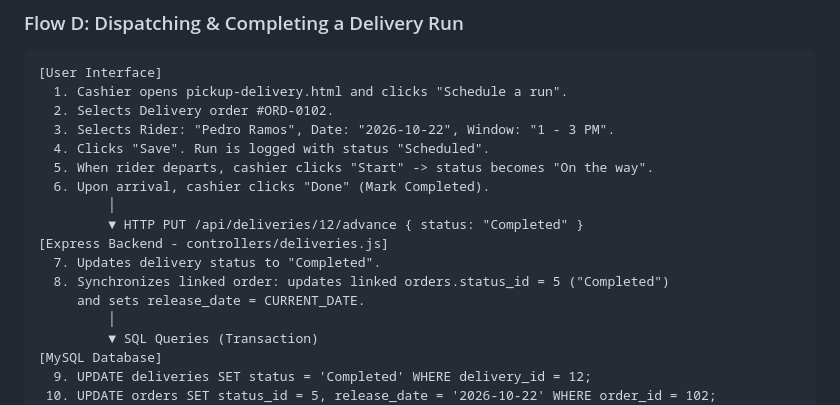
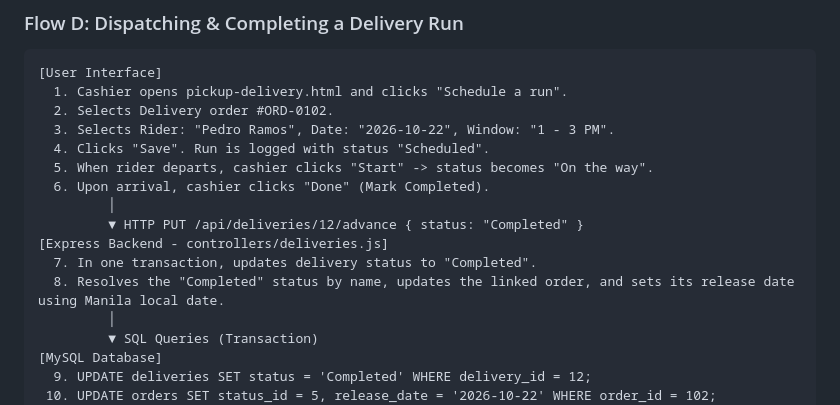
Before and after one commit to AstrooKai/theFloorIsLaba, a Markdown page: README.md, the part around the change. Rendered like a GitHub page.

Commit message:
Document Manila-local release dates
Co-authored-by: Copilot <223556219+Copilot@users.noreply.github.com>

```diff
--- a/README.md
+++ b/README.md
@@ -435,9 +435,8 @@ Manages logistics dispatch, assigned riders, scheduled delivery windows, and ful
          │
          ▼ HTTP PUT /api/deliveries/12/advance { status: "Completed" }
 [Express Backend - controllers/deliveries.js]
-  7. Updates delivery status to "Completed".
-  8. Synchronizes linked order: updates linked orders.status_id = 5 ("Completed")
-     and sets release_date = CURRENT_DATE.
+  7. In one transaction, updates delivery status to "Completed".
+  8. Resolves the "Completed" status by name, updates the linked order, and sets its release date using Manila local date.
          │
          ▼ SQL Queries (Transaction)
 [MySQL Database]
```
